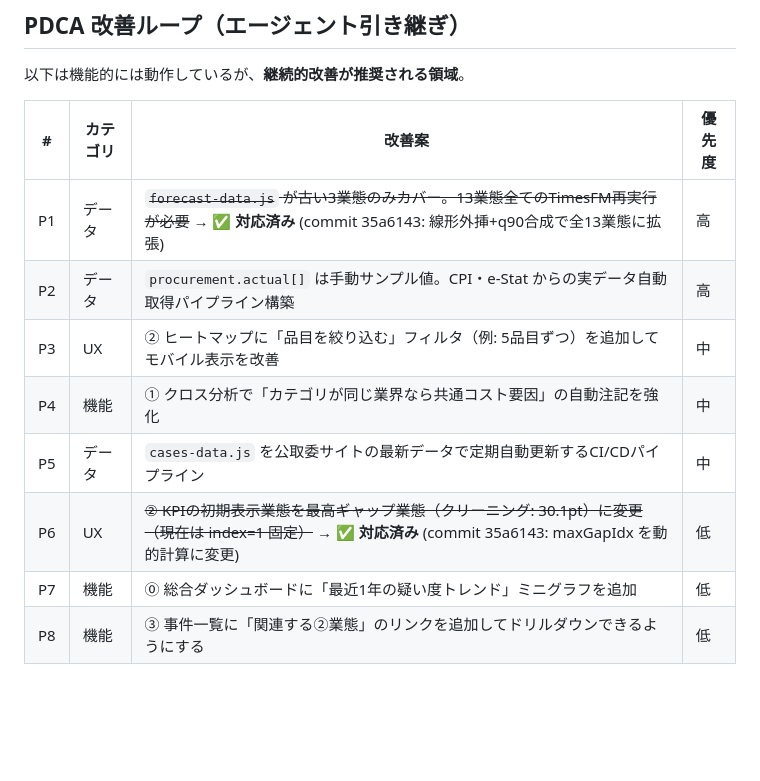
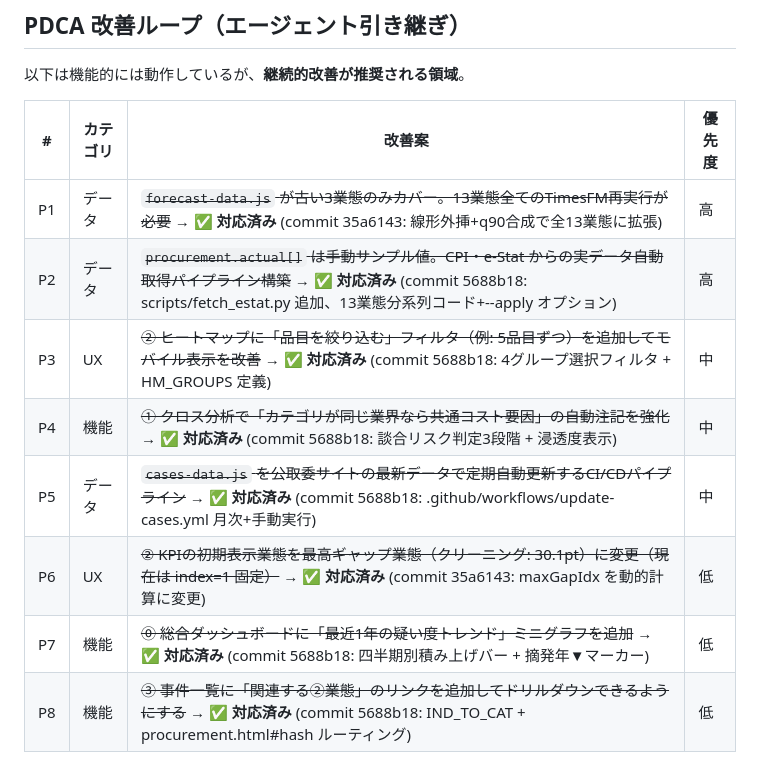
Before and after one commit to hiroshi57/cartel-price-fixing, a Markdown page: USER_STORIES.md, the part around the change. Rendered like a GitHub page; blank space fills up the shorter version.

Commit message:
docs: USER_STORIES.md PDCA P2-P5/P7/P8 全件完了マーク

```diff
--- a/USER_STORIES.md
+++ b/USER_STORIES.md
@@ -292,10 +292,10 @@
 | # | カテゴリ | 改善案 | 優先度 |
 |---|---------|-------|-------|
 | P1 | データ | ~~`forecast-data.js` が古い3業態のみカバー。13業態全てのTimesFM再実行が必要~~ → **✅ 対応済み** (commit 35a6143: 線形外挿+q90合成で全13業態に拡張) | 高 |
-| P2 | データ | `procurement.actual[]` は手動サンプル値。CPI・e-Stat からの実データ自動取得パイプライン構築 | 高 |
-| P3 | UX | ② ヒートマップに「品目を絞り込む」フィルタ（例: 5品目ずつ）を追加してモバイル表示を改善 | 中 |
-| P4 | 機能 | ① クロス分析で「カテゴリが同じ業界なら共通コスト要因」の自動注記を強化 | 中 |
-| P5 | データ | `cases-data.js` を公取委サイトの最新データで定期自動更新するCI/CDパイプライン | 中 |
+| P2 | データ | ~~`procurement.actual[]` は手動サンプル値。CPI・e-Stat からの実データ自動取得パイプライン構築~~ → **✅ 対応済み** (commit 5688b18: scripts/fetch_estat.py 追加、13業態分系列コード+--apply オプション) | 高 |
+| P3 | UX | ~~② ヒートマップに「品目を絞り込む」フィルタ（例: 5品目ずつ）を追加してモバイル表示を改善~~ → **✅ 対応済み** (commit 5688b18: 4グループ選択フィルタ + HM_GROUPS 定義) | 中 |
+| P4 | 機能 | ~~① クロス分析で「カテゴリが同じ業界なら共通コスト要因」の自動注記を強化~~ → **✅ 対応済み** (commit 5688b18: 談合リスク判定3段階 + 浸透度表示) | 中 |
+| P5 | データ | ~~`cases-data.js` を公取委サイトの最新データで定期自動更新するCI/CDパイプライン~~ → **✅ 対応済み** (commit 5688b18: .github/workflows/update-cases.yml 月次+手動実行) | 中 |
 | P6 | UX | ~~② KPIの初期表示業態を最高ギャップ業態（クリーニング: 30.1pt）に変更（現在は index=1 固定）~~ → **✅ 対応済み** (commit 35a6143: maxGapIdx を動的計算に変更) | 低 |
-| P7 | 機能 | ⓪ 総合ダッシュボードに「最近1年の疑い度トレンド」ミニグラフを追加 | 低 |
-| P8 | 機能 | ③ 事件一覧に「関連する②業態」のリンクを追加してドリルダウンできるようにする | 低 |
+| P7 | 機能 | ~~⓪ 総合ダッシュボードに「最近1年の疑い度トレンド」ミニグラフを追加~~ → **✅ 対応済み** (commit 5688b18: 四半期別積み上げバー + 摘発年▼マーカー) | 低 |
+| P8 | 機能 | ~~③ 事件一覧に「関連する②業態」のリンクを追加してドリルダウンできるようにする~~ → **✅ 対応済み** (commit 5688b18: IND_TO_CAT + procurement.html#hash ルーティング) | 低 |
```
